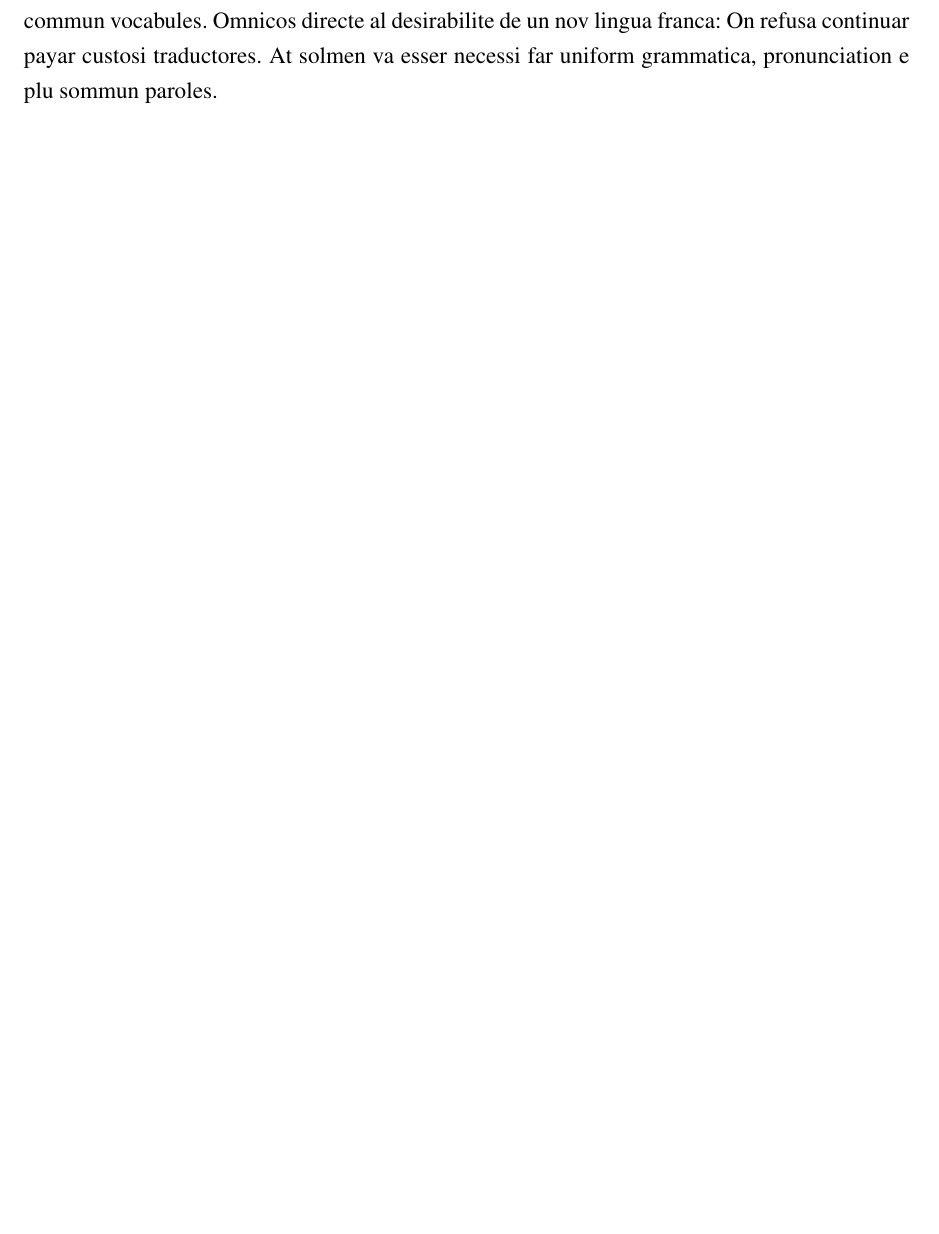
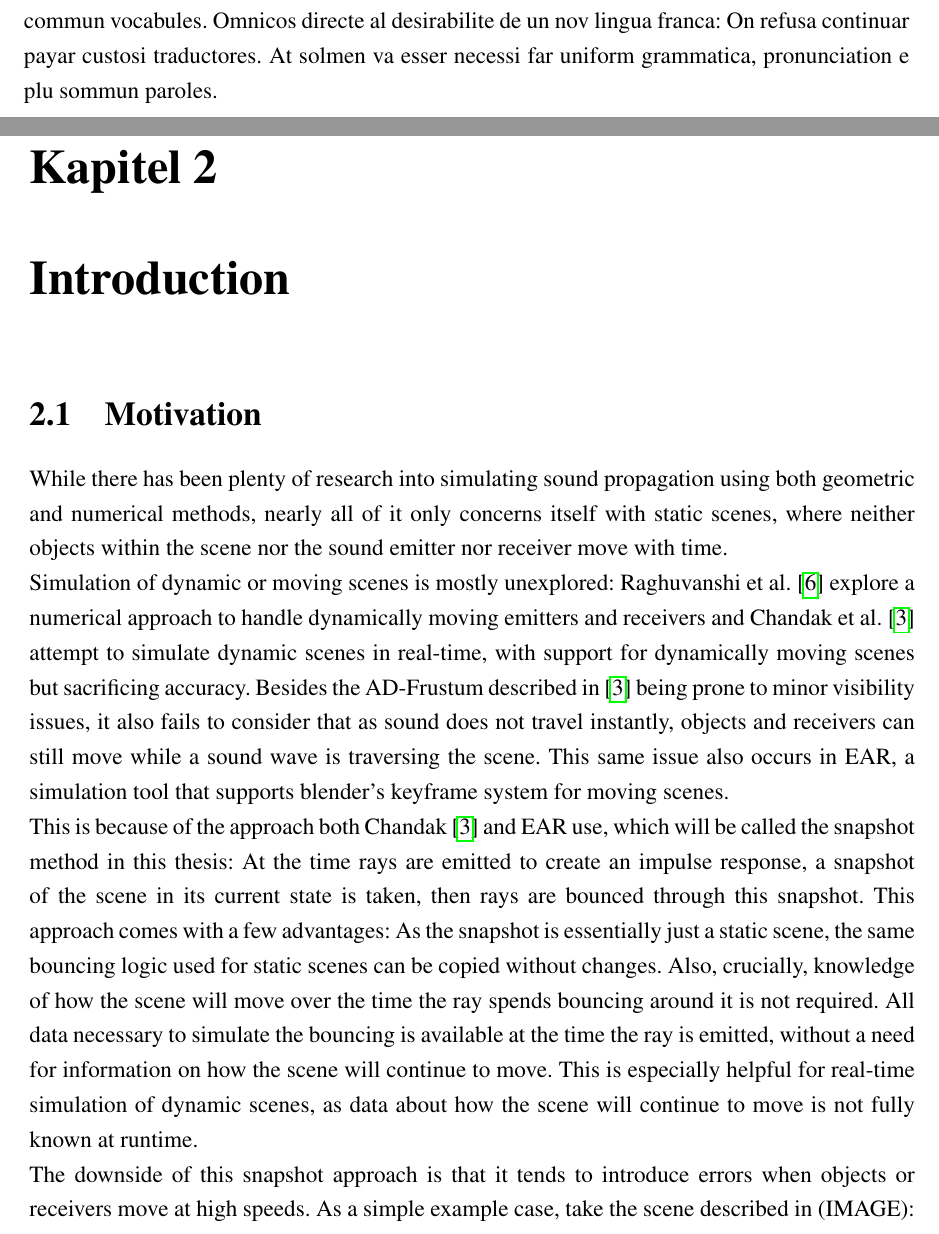
Before and after one commit to twynb/BachelorThesis, a LaTeX thesis (doc.tex, which reads introduction.tex): part of page 10 of 16 before the commit and two parts of pages 10 and 11 of 24 after it, the two joined at a grey line, cut so that both start at the same text, the shorter picture padded with empty space. The pictures show the PDF file doc.pdf that the author committed with the source.

Commit message:
structure, first version of introduction

```diff
--- /dev/null
+++ b/introduction.tex
@@ -0,0 +1,32 @@
+\chapter{Introduction}
+
+\section{Motivation}
+
+While there has been plenty of research into simulating sound propagation using both geometric and numerical methods,
+nearly all of it only concerns itself with static scenes,
+where neither objects within the scene nor the sound emitter nor receiver move with time.
+\newline
+Simulation of dynamic or moving scenes is mostly unexplored:
+Raghuvanshi et al.~\cite{RS10} explore a numerical approach to handle dynamically moving emitters and receivers and
+Chandak et al.~\cite{Cha08} attempt to simulate dynamic scenes in real-time,
+with support for dynamically moving scenes but sacrificing accuracy.
+Besides the AD-Frustum described in~\cite{Cha08} being prone to minor visibility issues,
+it also fails to consider that as sound does not travel instantly,
+objects and receivers can still move while a sound wave is traversing the scene.
+This same issue also occurs in EAR, a simulation tool that supports blender's keyframe system for moving scenes.
+\newline
+% TODO: cite EAR
+This is because of the approach both Chandak~\cite{Cha08} and EAR use, which will be called the snapshot method in this thesis:
+At the time rays are emitted to create an impulse response, a snapshot of the scene in its current state is taken,
+then rays are bounced through this snapshot.
+This approach comes with a few advantages:
+As the snapshot is essentially just a static scene, the same bouncing logic used for static scenes can be copied without changes.
+Also, crucially, knowledge of how the scene will move over the time the ray spends bouncing around it is not required.
+All data necessary to simulate the bouncing is available at the time the ray is emitted,
+without a need for information on how the scene will continue to move.
+This is especially helpful for real-time simulation of dynamic scenes, as data about how the scene will continue to move is not
+fully known at runtime.
+\newline
+The downside of this snapshot approach is that it tends to introduce errors when objects or receivers move at high speeds.
+% TODO visualisation
+As a simple example case, take the scene described in (IMAGE):
@@ -0,0 +39 @@
+\newline
@@ -0,0 +57 @@
+\newline
@@ -0,0 +65,3 @@
+\newline
+Real-time applications cannot use this proposed method as it requires knowledge of the scene's further development ahead of time.
+Further research is required to develop an alternative method for real-time or dynamic simulations.
```
Also changed, not shown: doc.tex (+9 -1 lines), intersection.tex (added, +5 -0 lines), time_based_chunks.tex (added, +9 -0 lines), time_based_impulse_responses.tex (added, +1 -0 lines), doc.pdf, introduction.tex (30 more changed lines).
